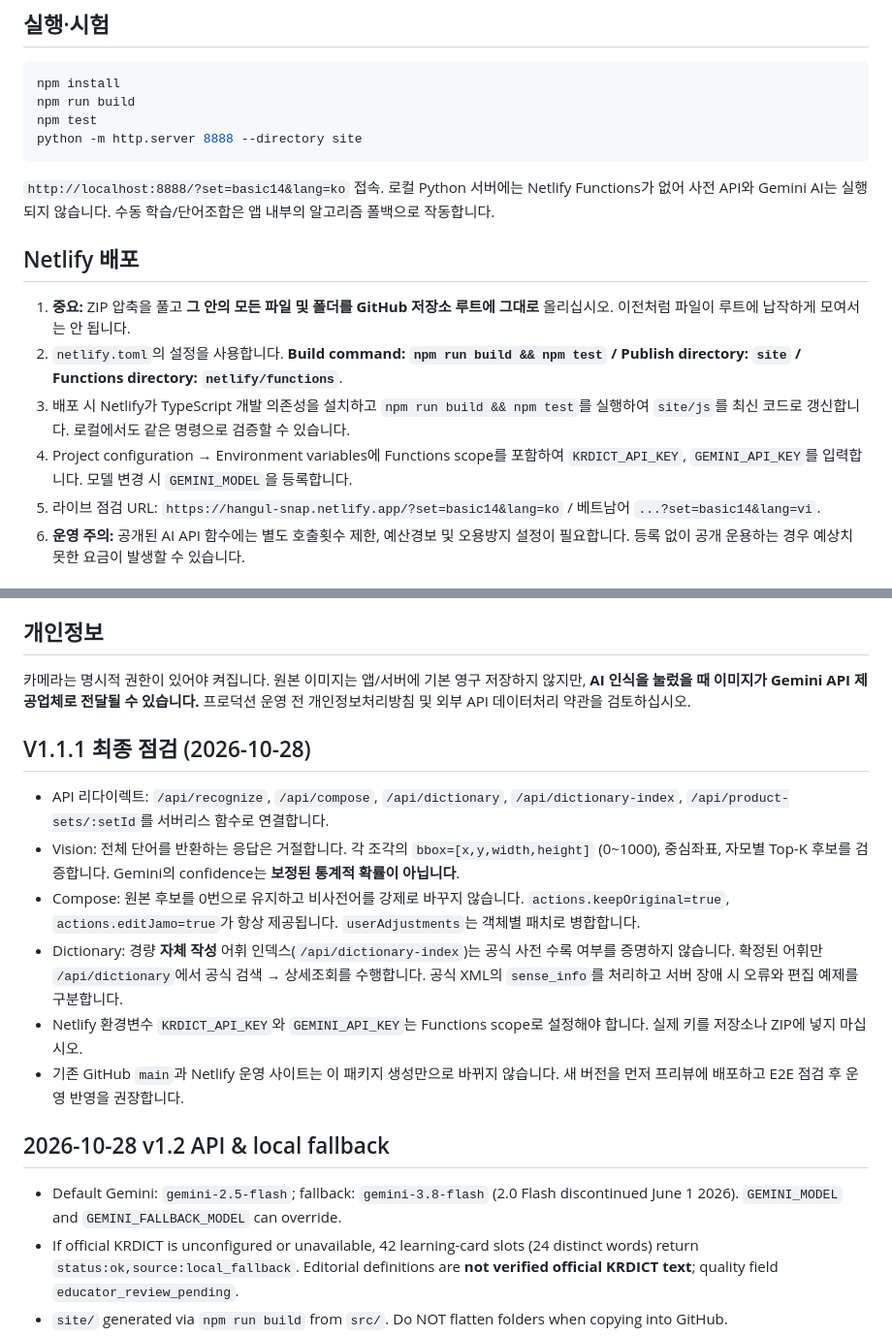
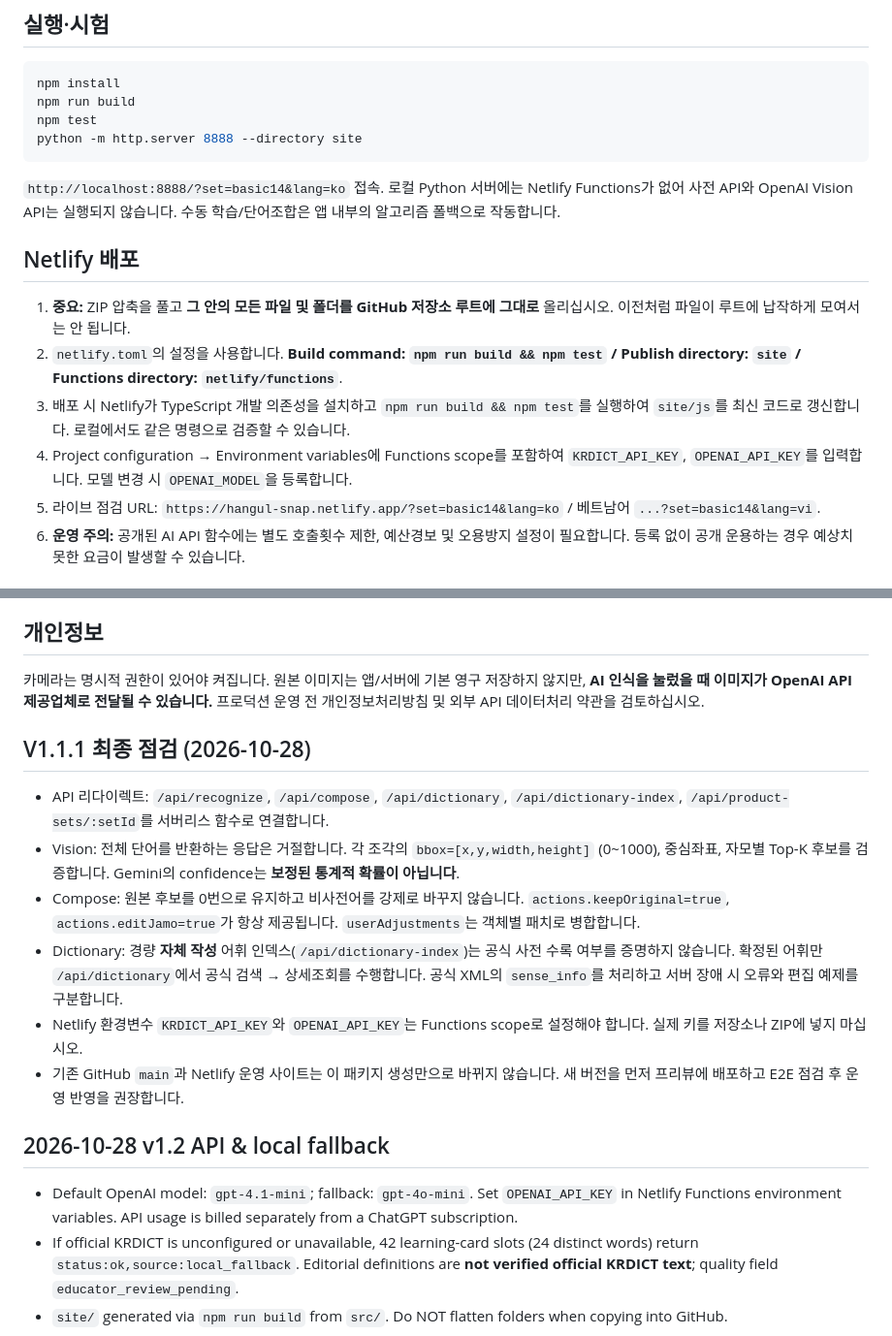
Before and after one commit to a44174676-bit/hangul-snap, a Markdown page: README.md, 2 parts joined by grey strips. Shown at 97% size. Drawn GitHub-style.

Commit message:
Update setup docs for OpenAI vision

````diff
--- a/README.md
+++ b/README.md
@@ -53,14 +53,14 @@ npm test
 python -m http.server 8888 --directory site
 ```
 
-`http://localhost:8888/?set=basic14&lang=ko` 접속. 로컬 Python 서버에는 Netlify Functions가 없어 사전 API와 Gemini AI는 실행되지 않습니다. 수동 학습/단어조합은 앱 내부의 알고리즘 폴백으로 작동합니다.
+`http://localhost:8888/?set=basic14&lang=ko` 접속. 로컬 Python 서버에는 Netlify Functions가 없어 사전 API와 OpenAI Vision API는 실행되지 않습니다. 수동 학습/단어조합은 앱 내부의 알고리즘 폴백으로 작동합니다.
 
 ## Netlify 배포
 
 1. **중요:** ZIP 압축을 풀고 **그 안의 모든 파일 및 폴더를 GitHub 저장소 루트에 그대로** 올리십시오. 이전처럼 파일이 루트에 납작하게 모여서는 안 됩니다.
 2. `netlify.toml`의 설정을 사용합니다. **Build command: `npm run build && npm test` / Publish directory: `site` / Functions directory: `netlify/functions`**.
 3. 배포 시 Netlify가 TypeScript 개발 의존성을 설치하고 `npm run build && npm test`를 실행하여 `site/js`를 최신 코드로 갱신합니다. 로컬에서도 같은 명령으로 검증할 수 있습니다.
-4. Project configuration → Environment variables에 Functions scope를 포함하여 `KRDICT_API_KEY`, `GEMINI_API_KEY`를 입력합니다. 모델 변경 시 `GEMINI_MODEL`을 등록합니다.
+4. Project configuration → Environment variables에 Functions scope를 포함하여 `KRDICT_API_KEY`, `OPENAI_API_KEY`를 입력합니다. 모델 변경 시 `OPENAI_MODEL`을 등록합니다.
 5. 라이브 점검 URL: `https://hangul-snap.netlify.app/?set=basic14&lang=ko` / 베트남어 `...?set=basic14&lang=vi`.
 6. **운영 주의:** 공개된 AI API 함수에는 별도 호출횟수 제한, 예산경보 및 오용방지 설정이 필요합니다. 등록 없이 공개 운용하는 경우 예상치 못한 요금이 발생할 수 있습니다.
 
@@ -91,7 +91,7 @@ bbox: `[x,y,width,height]`를 0–1000 정규화 좌표로 사용. AI 신뢰도
 
 ## 개인정보
 
-카메라는 명시적 권한이 있어야 켜집니다. 원본 이미지는 앱/서버에 기본 영구 저장하지 않지만, **AI 인식을 눌렀을 때 이미지가 Gemini API 제공업체로 전달될 수 있습니다.** 프로덕션 운영 전 개인정보처리방침 및 외부 API 데이터처리 약관을 검토하십시오.
+카메라는 명시적 권한이 있어야 켜집니다. 원본 이미지는 앱/서버에 기본 영구 저장하지 않지만, **AI 인식을 눌렀을 때 이미지가 OpenAI API 제공업체로 전달될 수 있습니다.** 프로덕션 운영 전 개인정보처리방침 및 외부 API 데이터처리 약관을 검토하십시오.
 
 ## V1.1.1 최종 점검 (2026-10-28)
 
@@ -99,12 +99,12 @@ bbox: `[x,y,width,height]`를 0–1000 정규화 좌표로 사용. AI 신뢰도
 - Vision: 전체 단어를 반환하는 응답은 거절합니다. 각 조각의 `bbox=[x,y,width,height]` (0~1000), 중심좌표, 자모별 Top-K 후보를 검증합니다. Gemini의 confidence는 **보정된 통계적 확률이 아닙니다**.
 - Compose: 원본 후보를 0번으로 유지하고 비사전어를 강제로 바꾸지 않습니다. `actions.keepOriginal=true`, `actions.editJamo=true`가 항상 제공됩니다. `userAdjustments`는 객체별 패치로 병합합니다.
 - Dictionary: 경량 **자체 작성** 어휘 인덱스(`/api/dictionary-index`)는 공식 사전 수록 여부를 증명하지 않습니다. 확정된 어휘만 `/api/dictionary`에서 공식 검색 → 상세조회를 수행합니다. 공식 XML의 `sense_info`를 처리하고 서버 장애 시 오류와 편집 예제를 구분합니다.
-- Netlify 환경변수 `KRDICT_API_KEY`와 `GEMINI_API_KEY`는 Functions scope로 설정해야 합니다. 실제 키를 저장소나 ZIP에 넣지 마십시오.
+- Netlify 환경변수 `KRDICT_API_KEY`와 `OPENAI_API_KEY`는 Functions scope로 설정해야 합니다. 실제 키를 저장소나 ZIP에 넣지 마십시오.
 - 기존 GitHub `main`과 Netlify 운영 사이트는 이 패키지 생성만으로 바뀌지 않습니다. 새 버전을 먼저 프리뷰에 배포하고 E2E 점검 후 운영 반영을 권장합니다.
 
 
 ## 2026-10-28 v1.2 API & local fallback
 
-- Default Gemini: `gemini-2.5-flash`; fallback: `gemini-3.8-flash` (2.0 Flash discontinued June 1 2026). `GEMINI_MODEL` and `GEMINI_FALLBACK_MODEL` can override.
+- Default OpenAI model: `gpt-4.1-mini`; fallback: `gpt-4o-mini`. Set `OPENAI_API_KEY` in Netlify Functions environment variables. API usage is billed separately from a ChatGPT subscription.
 - If official KRDICT is unconfigured or unavailable, 42 learning-card slots (24 distinct words) return `status:ok,source:local_fallback`. Editorial definitions are **not verified official KRDICT text**; quality field `educator_review_pending`.
 - `site/` generated via `npm run build` from `src/`. Do NOT flatten folders when copying into GitHub.
````
